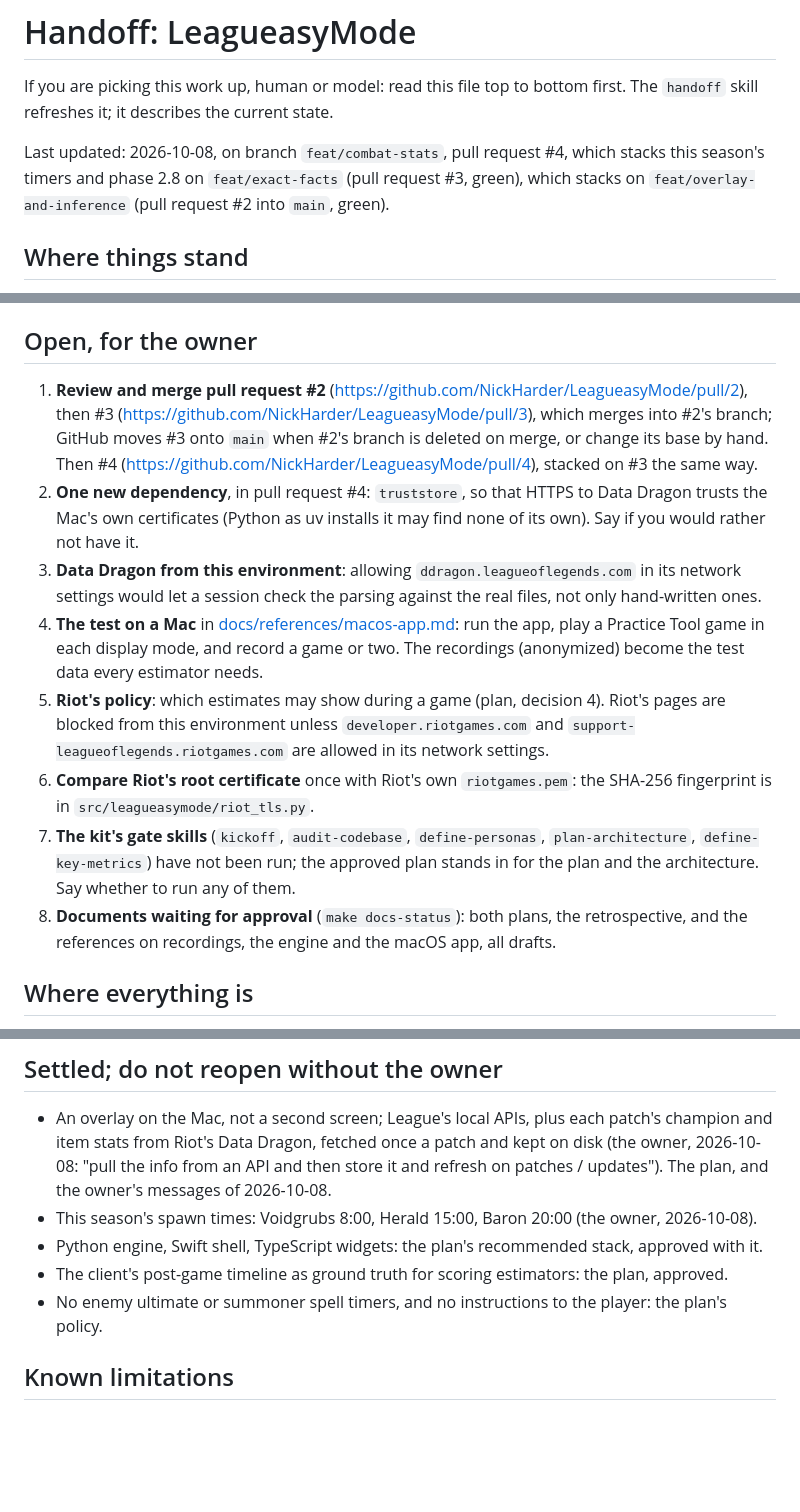
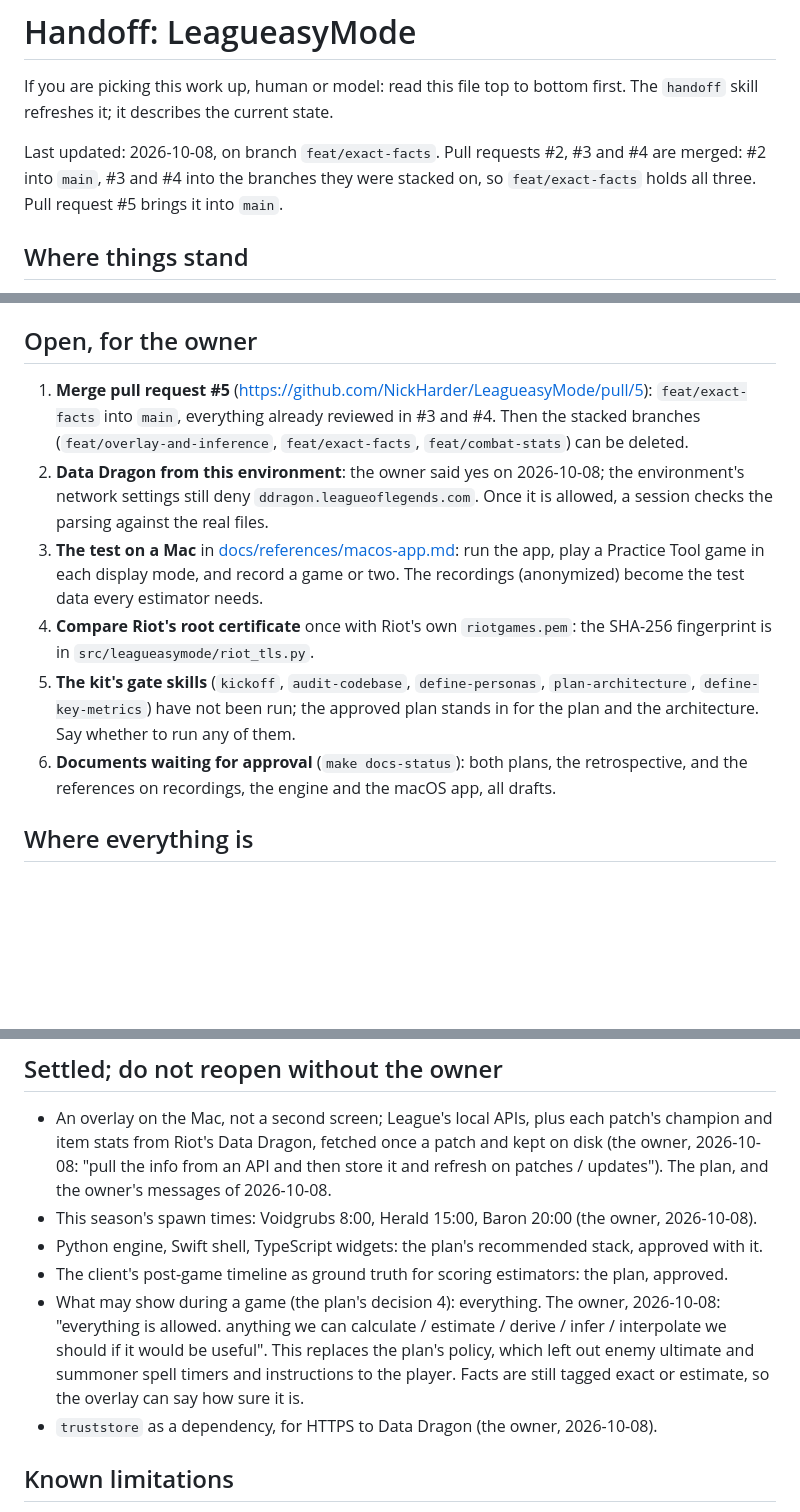
Before and after one commit to NickHarder/LeagueasyMode, a Markdown page: HANDOFF.md, 3 parts joined by grey strips. Rendered like a GitHub page; blank space fills up the shorter version.

Commit message:
docs: record the merges and the owner's answers in the handoff and the log
Pull requests #2, #3 and #4 are merged, and #5 brings feat/exact-facts
into main. The owner's answers of 2026-10-08: truststore stays, Data
Dragon may be allowed in this environment's network settings, and
everything may show during a game, which replaces the plan's earlier
exclusions.

Co-Authored-By: Claude Opus 5.5 <noreply@anthropic.com>
Claude-Session: https://claude.ai/code/session_014fjCtbgLei2NwD4oMpCPRn

```diff
--- a/HANDOFF.md
+++ b/HANDOFF.md
@@ -3,9 +3,9 @@
 If you are picking this work up, human or model: read this file top to bottom first. The `handoff` skill
 refreshes it; it describes the current state.
 
-Last updated: 2026-10-08, on branch `feat/combat-stats`, pull request #4, which stacks this
-season's timers and phase 2.8 on `feat/exact-facts` (pull request #3, green), which stacks on
-`feat/overlay-and-inference` (pull request #2 into `main`, green).
+Last updated: 2026-10-08, on branch `feat/exact-facts`. Pull requests #2, #3 and #4 are merged:
+#2 into `main`, #3 and #4 into the branches they were stacked on, so `feat/exact-facts` holds all
+three. Pull request #5 brings it into `main`.
 
 ## Where things stand
 
@@ -44,28 +44,21 @@ In `AGENTS.md`, this project's own included: every session reads that file.
 
 ## Open, for the owner
 
-1. **Review and merge pull request #2** (https://github.com/NickHarder/LeagueasyMode/pull/2), then
-   #3 (https://github.com/NickHarder/LeagueasyMode/pull/3), which merges into #2's branch; GitHub
-   moves #3 onto `main` when #2's branch is deleted on merge, or change its base by hand. Then #4
-   (https://github.com/NickHarder/LeagueasyMode/pull/4), stacked on #3 the same way.
-2. **One new dependency**, in pull request #4: `truststore`, so that HTTPS to Data Dragon trusts
-   the Mac's own certificates (Python as uv installs it may find none of its own). Say if you would
-   rather not have it.
-3. **Data Dragon from this environment**: allowing `ddragon.leagueoflegends.com` in its network
-   settings would let a session check the parsing against the real files, not only hand-written
-   ones.
-4. **The test on a Mac** in [docs/references/macos-app.md](docs/references/macos-app.md): run the
+1. **Merge pull request #5** (https://github.com/NickHarder/LeagueasyMode/pull/5): `feat/exact-facts`
+   into `main`, everything already reviewed in #3 and #4. Then the stacked branches
+   (`feat/overlay-and-inference`, `feat/exact-facts`, `feat/combat-stats`) can be deleted.
+2. **Data Dragon from this environment**: the owner said yes on 2026-10-08; the environment's
+   network settings still deny `ddragon.leagueoflegends.com`. Once it is allowed, a session checks
+   the parsing against the real files.
+3. **The test on a Mac** in [docs/references/macos-app.md](docs/references/macos-app.md): run the
    app, play a Practice Tool game in each display mode, and record a game or two. The recordings
    (anonymized) become the test data every estimator needs.
-5. **Riot's policy**: which estimates may show during a game (plan, decision 4). Riot's pages are
-   blocked from this environment unless `developer.riotgames.com` and
-   `support-leagueoflegends.riotgames.com` are allowed in its network settings.
-6. **Compare Riot's root certificate** once with Riot's own `riotgames.pem`: the SHA-256
+4. **Compare Riot's root certificate** once with Riot's own `riotgames.pem`: the SHA-256
    fingerprint is in `src/leagueasymode/riot_tls.py`.
-7. **The kit's gate skills** (`kickoff`, `audit-codebase`, `define-personas`, `plan-architecture`,
+5. **The kit's gate skills** (`kickoff`, `audit-codebase`, `define-personas`, `plan-architecture`,
    `define-key-metrics`) have not been run; the approved plan stands in for the plan and the
    architecture. Say whether to run any of them.
-8. **Documents waiting for approval** (`make docs-status`): both plans, the retrospective, and the
+6. **Documents waiting for approval** (`make docs-status`): both plans, the retrospective, and the
    references on recordings, the engine and the macOS app, all drafts.
 
 ## Where everything is
@@ -92,7 +85,12 @@ In `AGENTS.md`. Also: a raw recording (it holds other players' names); only `ano
 - This season's spawn times: Voidgrubs 8:00, Herald 15:00, Baron 20:00 (the owner, 2026-10-08).
 - Python engine, Swift shell, TypeScript widgets: the plan's recommended stack, approved with it.
 - The client's post-game timeline as ground truth for scoring estimators: the plan, approved.
-- No enemy ultimate or summoner spell timers, and no instructions to the player: the plan's policy.
+- What may show during a game (the plan's decision 4): everything. The owner, 2026-10-08:
+  "everything is allowed. anything we can calculate / estimate / derive / infer / interpolate we
+  should if it would be useful". This replaces the plan's policy, which left out enemy ultimate and
+  summoner spell timers and instructions to the player. Facts are still tagged exact or estimate,
+  so the overlay can say how sure it is.
+- `truststore` as a dependency, for HTTPS to Data Dragon (the owner, 2026-10-08).
 
 ## Known limitations
 
```
Also changed, not shown: docs/log.md (+6 -0 lines).
